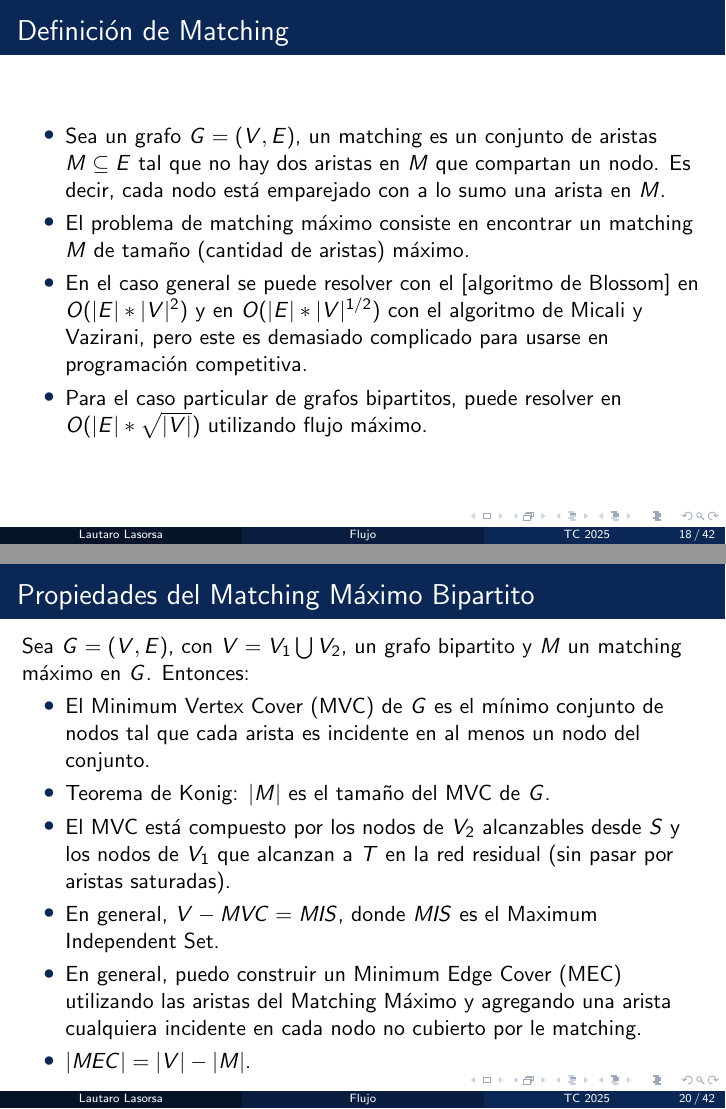
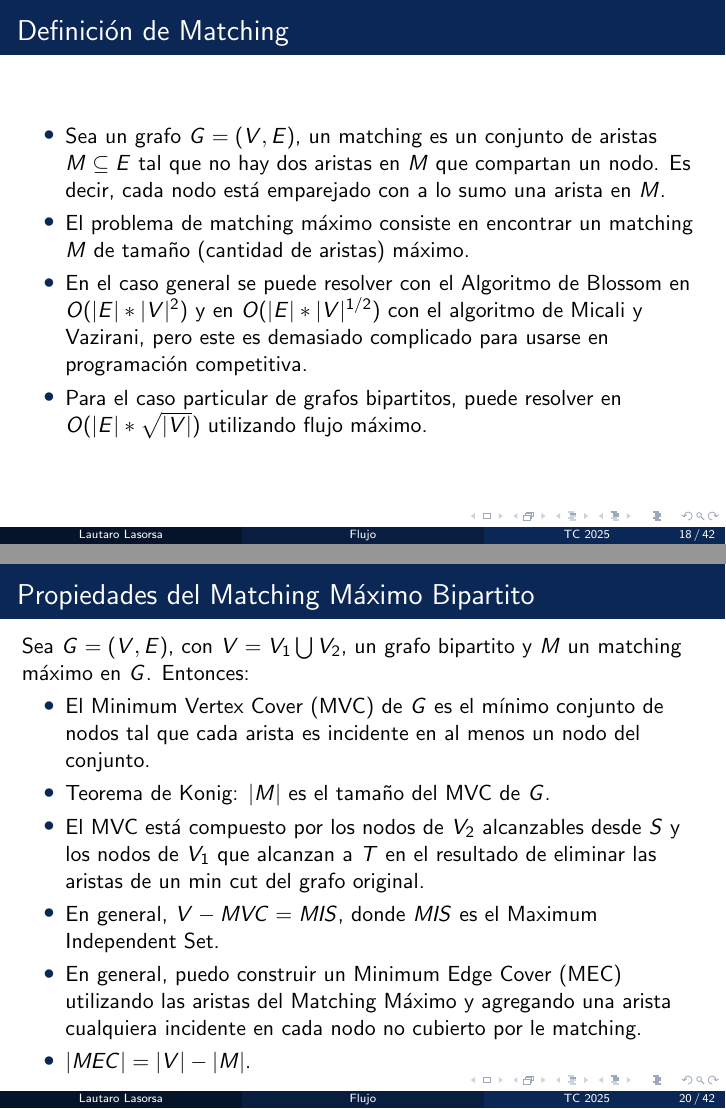
Before and after one commit to matramos/tc-arg-2025, LaTeX slides (11 - avanzado-flujo/main.tex): pages 26 and 32 of 82, joined at a grey line. Compiled offline with pdfLaTeX.

Commit message:
Konnign theorem fix

```diff
--- a/11 - avanzado-flujo/main.tex
+++ b/11 - avanzado-flujo/main.tex
@@ -294,7 +294,7 @@
 
         \item El problema de matching máximo consiste en encontrar un matching $M$ de tamaño (cantidad de aristas) máximo.
 
-        \item En el caso general se puede resolver con el  \href{https://en.wikipedia.org/wiki/Blossom_algorithm}[algoritmo de Blossom] en $O(|E|*|V|^2)$ y en $O(|E|*|V|^{1/2})$ con el algoritmo de Micali y Vazirani, pero este es demasiado complicado para usarse en programación competitiva.
+        \item En el caso general se puede resolver con el  \href{https://en.wikipedia.org/wiki/Blossom_algorithm}{Algoritmo de Blossom} en $O(|E|*|V|^2)$ y en $O(|E|*|V|^{1/2})$ con el algoritmo de Micali y Vazirani, pero este es demasiado complicado para usarse en programación competitiva.
 
         \item Para el caso particular de grafos bipartitos, puede resolver en $O(|E|*\sqrt{|V|})$ utilizando flujo máximo.
         \end{itemize}
@@ -326,7 +326,7 @@
         \pause
         \item Teorema de Konig: $|M|$ es el tamaño del MVC de $G$.
         \pause
-        \item El MVC está compuesto por los nodos de $V_2$ alcanzables desde $S$ y los nodos de $V_1$ que alcanzan a $T$ en la red residual (sin pasar por aristas saturadas).
+        \item El MVC está compuesto por los nodos de $V_2$ alcanzables desde $S$ y los nodos de $V_1$ que alcanzan a $T$ en el resultado de eliminar las aristas de un min cut del grafo original.
         \pause
         \item En general, $V - MVC = MIS$, donde $MIS$ es el Maximum Independent Set.
         \pause
```
Also changed, not shown: 11 - avanzado-flujo/main.pdf, 11 - avanzado-flujo/q.pdf (deleted).
